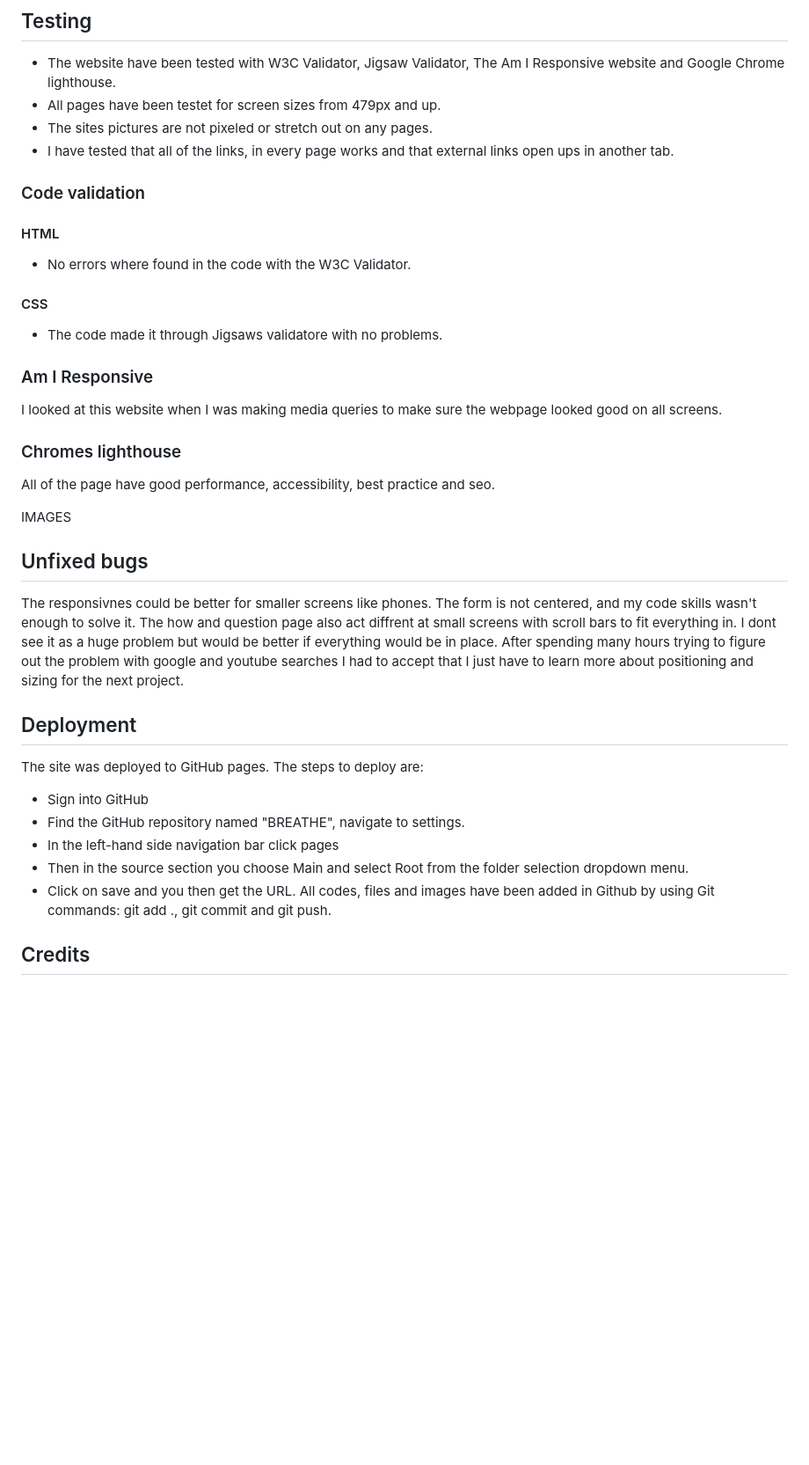
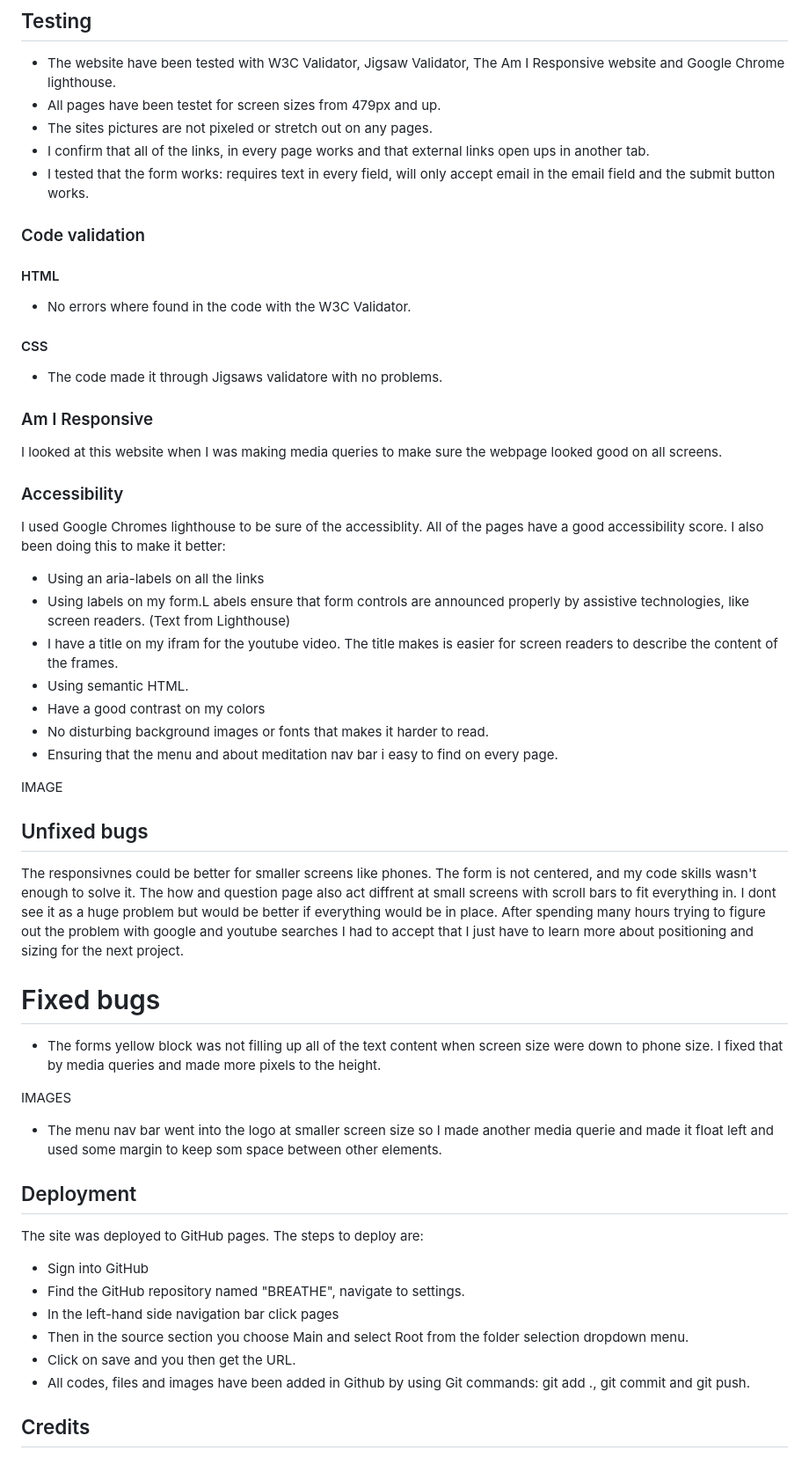
Before and after one commit to KlaraMartinsson/BREATHE, a Markdown page: README.md, the part around one of its changes. Shown at 88% size. GitHub-like rendering; blank space fills up the shorter version.

Commit message:
Add text about the websites acessibility

```diff
--- a/README.md
+++ b/README.md
@@ -89,7 +91,8 @@ IMAGE
 * The website have been tested with W3C Validator, Jigsaw Validator, The Am I Responsive website and Google Chrome lighthouse.
 * All pages have been testet for screen sizes from 479px and up.
 * The sites pictures are not pixeled or stretch out on any pages.
-* I have tested that all of the links, in every page works and that external links open ups in another tab.
+* I confirm that all of the links, in every page works and that external links open ups in another tab.
+* I tested that the form works: requires text in every field, will only accept email in the email field and the submit button works.
 
 ### Code validation
 #### HTML
@@ -97,17 +100,34 @@ IMAGE
 #### CSS
 * The code made it through Jigsaws validatore with no problems.
 
-
 ### Am I Responsive
 I looked at this website when I was making media queries to make sure the webpage looked good on all screens.
 
-### Chromes lighthouse
-All of the page have good performance, accessibility, best practice and seo.
+### Accessibility
+I used Google Chromes lighthouse to be sure of the accessiblity. All of the pages have a good accessibility score. I also been doing this to make it better:
+* Using an aria-labels on all the links
+* Using labels on my form.L abels ensure that form controls are announced properly by assistive technologies, like screen readers. (Text from Lighthouse)
+* I have a title on my ifram for the youtube video. The title makes is easier for screen readers to describe the content of the frames.
+* Using semantic HTML.
+* Have a good contrast on my colors
+* No disturbing background images or fonts that makes it harder to read.
+* Ensuring that the menu and about meditation nav bar i easy to find on every page.
+
+IMAGE
+
+
+
+## Unfixed bugs
+The responsivnes could be better for smaller screens like phones. The form is not centered, and my code skills wasn't enough to solve it. The how and question page also act diffrent at small screens with scroll bars to fit everything in. I dont see it as a huge problem but would be better if everything would be in place. After spending many hours trying to figure out the problem with google and youtube searches I had to accept that I just have to learn more about positioning and sizing for the next project.
+
+# Fixed bugs
+* The forms yellow block was not filling up all of the text content when screen size were down to phone size. I fixed that by media queries and made more pixels to the height.
 
 IMAGES
 
-## Unfixed bugs
-The responsivnes could be better for smaller screens like phones. The form is not centered, and my code skills wasn't enough to solve it. The how and question page also act diffrent at small screens with scroll bars to fit everything in. I dont see it as a huge problem but would be better if everything would be in place. After spending many hours trying to figure out the problem with google and youtube searches I had to accept that I just have to learn more about positioning and sizing for the next project.
+* The menu nav bar went into the logo at smaller screen size so I made another media querie and made it float left and used some margin to keep som space between other elements.
+
+
 
 ## Deployment
 The site was deployed to GitHub pages. The steps to deploy are:
@@ -116,7 +136,7 @@ The site was deployed to GitHub pages. The steps to deploy are:
 * In the left-hand side navigation bar click pages
 * Then in the source section you choose Main and select Root from the folder selection dropdown menu.
 * Click on save and you then get the URL.
-All codes, files and images have been added in Github by using Git commands: git add ., git commit and git push.
+* All codes, files and images have been added in Github by using Git commands: git add ., git commit and git push.
 
 ## Credits
 
```
Also changed, not shown: other parts of README.md (+11 -3 lines).
